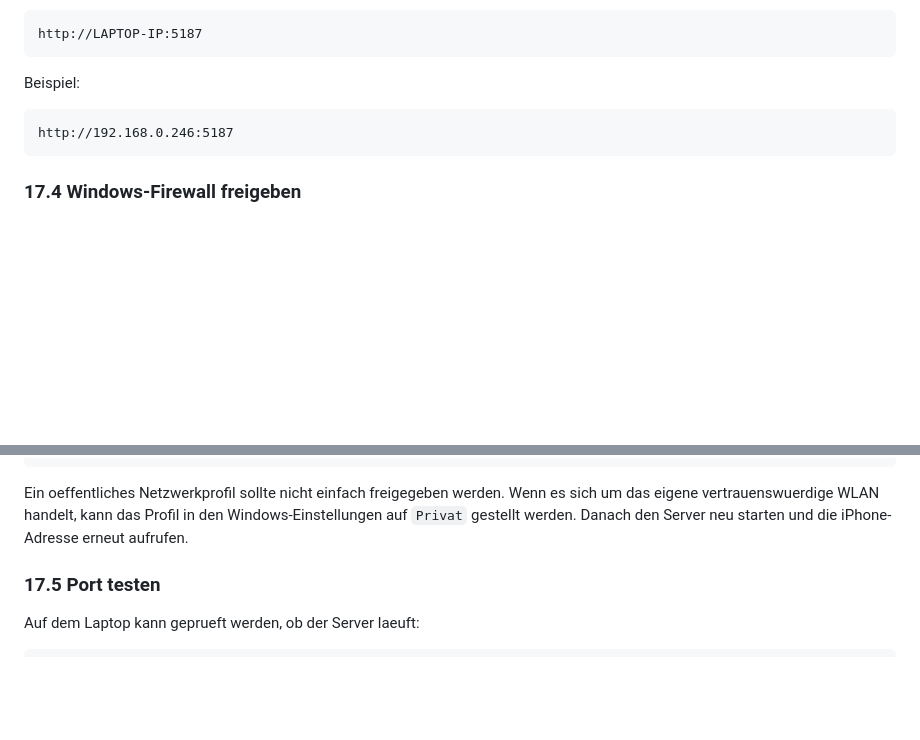
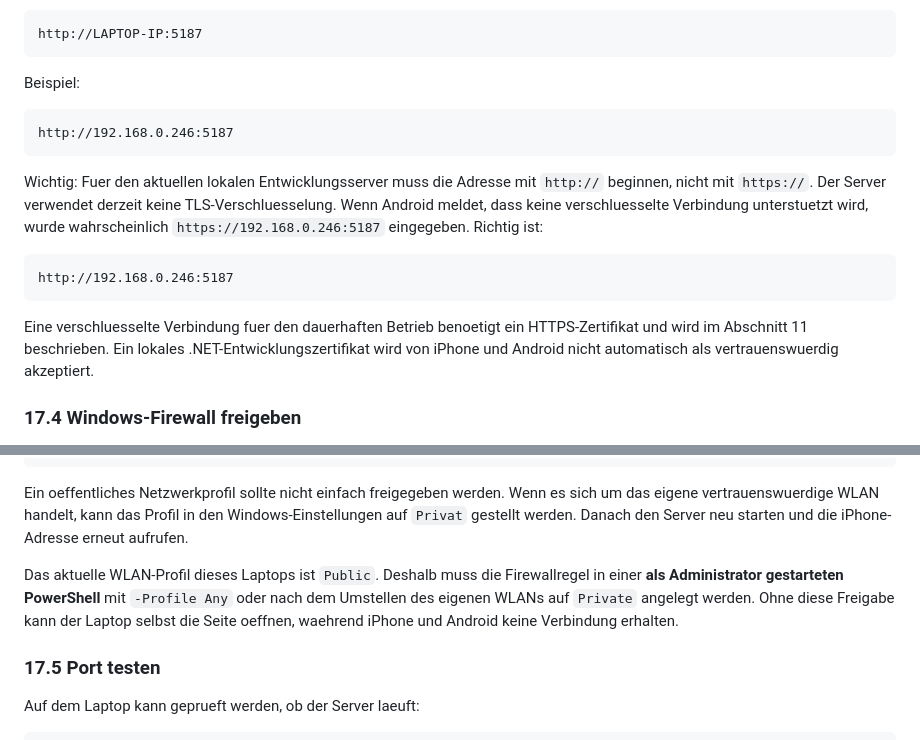
Before and after one commit to mirko-kobolla/WaagenSpiel, a Markdown page: Dokumentation/IPad-Version.md, 2 parts joined by grey strips. Drawn GitHub-style; blank space fills up the shorter version.

Commit message:
HTTP- und Firewall-Hinweise fuer Mobilgeraete ergaenzen

````diff
--- a/Dokumentation/IPad-Version.md
+++ b/Dokumentation/IPad-Version.md
@@ -391,6 +391,14 @@ Beispiel:
 http://192.168.0.246:5187
 ```
 
+Wichtig: Fuer den aktuellen lokalen Entwicklungsserver muss die Adresse mit `http://` beginnen, nicht mit `https://`. Der Server verwendet derzeit keine TLS-Verschluesselung. Wenn Android meldet, dass keine verschluesselte Verbindung unterstuetzt wird, wurde wahrscheinlich `https://192.168.0.246:5187` eingegeben. Richtig ist:
+
+```text
+http://192.168.0.246:5187
+```
+
+Eine verschluesselte Verbindung fuer den dauerhaften Betrieb benoetigt ein HTTPS-Zertifikat und wird im Abschnitt 11 beschrieben. Ein lokales .NET-Entwicklungszertifikat wird von iPhone und Android nicht automatisch als vertrauenswuerdig akzeptiert.
+
 ### 17.4 Windows-Firewall freigeben
 
 Wenn der Server lokal funktioniert, aber das iPhone keine Verbindung bekommt, muss TCP-Port 5187 fuer eingehende Verbindungen freigegeben werden. PowerShell muss dafuer als Administrator gestartet werden:
@@ -412,6 +420,8 @@ Get-NetConnectionProfile
 ```
 
 Ein oeffentliches Netzwerkprofil sollte nicht einfach freigegeben werden. Wenn es sich um das eigene vertrauenswuerdige WLAN handelt, kann das Profil in den Windows-Einstellungen auf `Privat` gestellt werden. Danach den Server neu starten und die iPhone-Adresse erneut aufrufen.
+
+Das aktuelle WLAN-Profil dieses Laptops ist `Public`. Deshalb muss die Firewallregel in einer **als Administrator gestarteten PowerShell** mit `-Profile Any` oder nach dem Umstellen des eigenen WLANs auf `Private` angelegt werden. Ohne diese Freigabe kann der Laptop selbst die Seite oeffnen, waehrend iPhone und Android keine Verbindung erhalten.
 
 ### 17.5 Port testen
 
````
